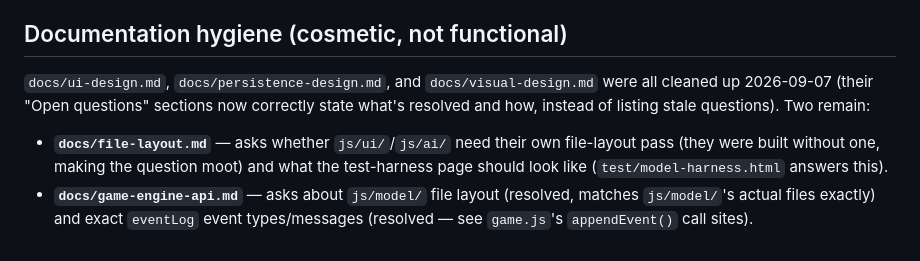
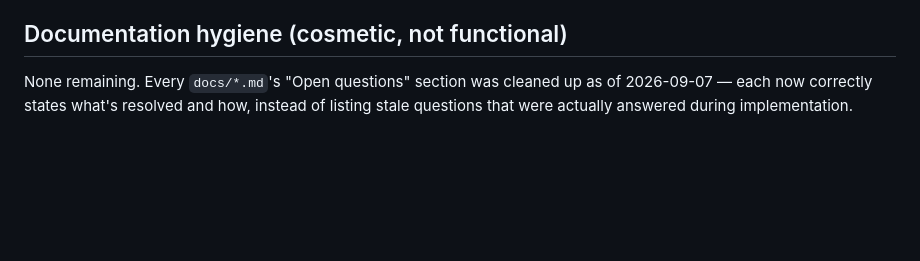
Before and after one commit to TimA11y/cosmic-acquisitions, a Markdown page: open-questions.md, the part around the change. GitHub-like rendering; blank space fills up the shorter version.

Commit message:
Close out remaining stale doc open-questions
Co-Authored-By: Claude Sonnet 5 <noreply@anthropic.com>
Claude-Session: https://claude.ai/code/session_01Bd8a6TJbotL1vbDzJKt66U

```diff
--- a/open-questions.md
+++ b/open-questions.md
@@ -23,7 +23,4 @@ None currently tracked. The previous entry — the Event Log's `aria-live` regio
 
 ## Documentation hygiene (cosmetic, not functional)
 
-`docs/ui-design.md`, `docs/persistence-design.md`, and `docs/visual-design.md` were all cleaned up 2026-09-07 (their "Open questions" sections now correctly state what's resolved and how, instead of listing stale questions). Two remain:
-
-- **`docs/file-layout.md`** — asks whether `js/ui/`/`js/ai/` need their own file-layout pass (they were built without one, making the question moot) and what the test-harness page should look like (`test/model-harness.html` answers this).
-- **`docs/game-engine-api.md`** — asks about `js/model/` file layout (resolved, matches `js/model/`'s actual files exactly) and exact `eventLog` event types/messages (resolved — see `game.js`'s `appendEvent()` call sites).
+None remaining. Every `docs/*.md`'s "Open questions" section was cleaned up as of 2026-09-07 — each now correctly states what's resolved and how, instead of listing stale questions that were actually answered during implementation.
```
Also changed, not shown: docs/file-layout.md (+4 -2 lines), docs/game-engine-api.md (+4 -2 lines).
